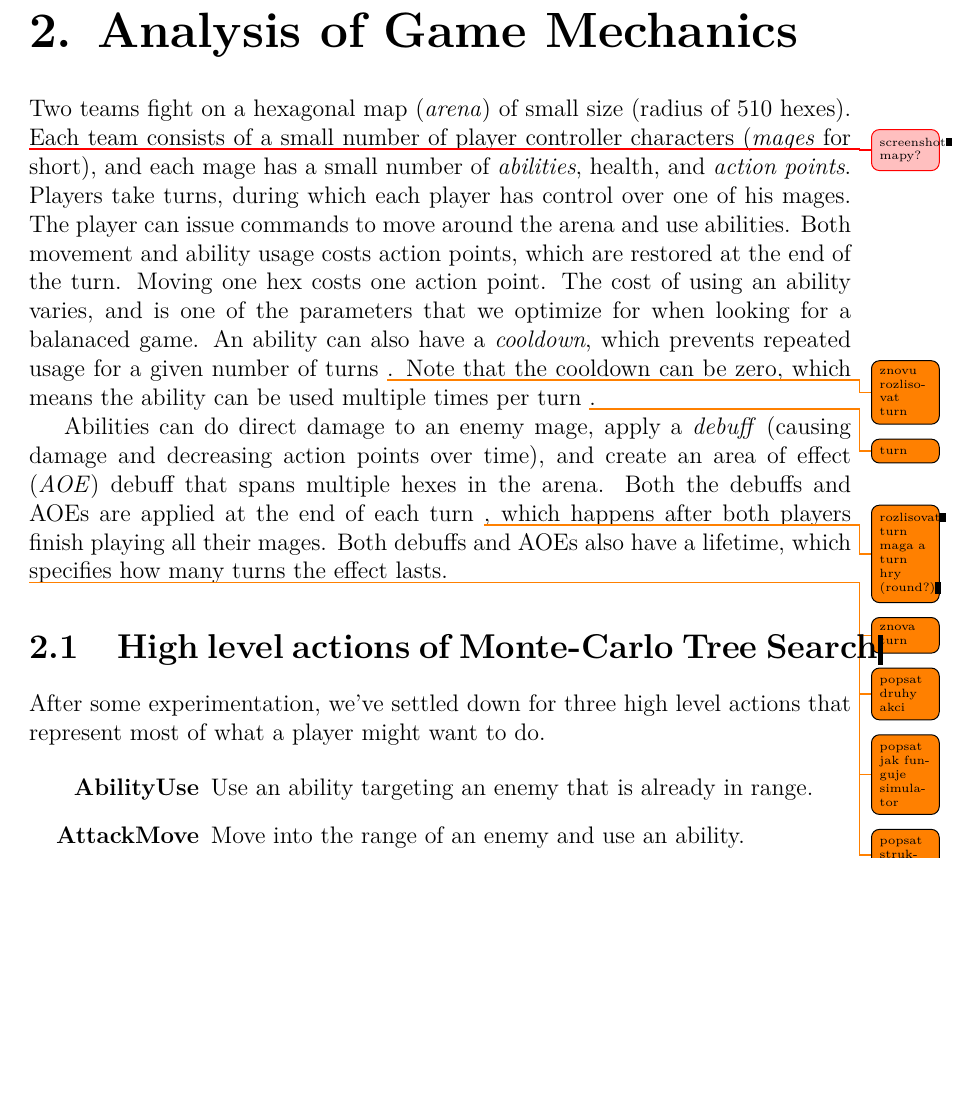
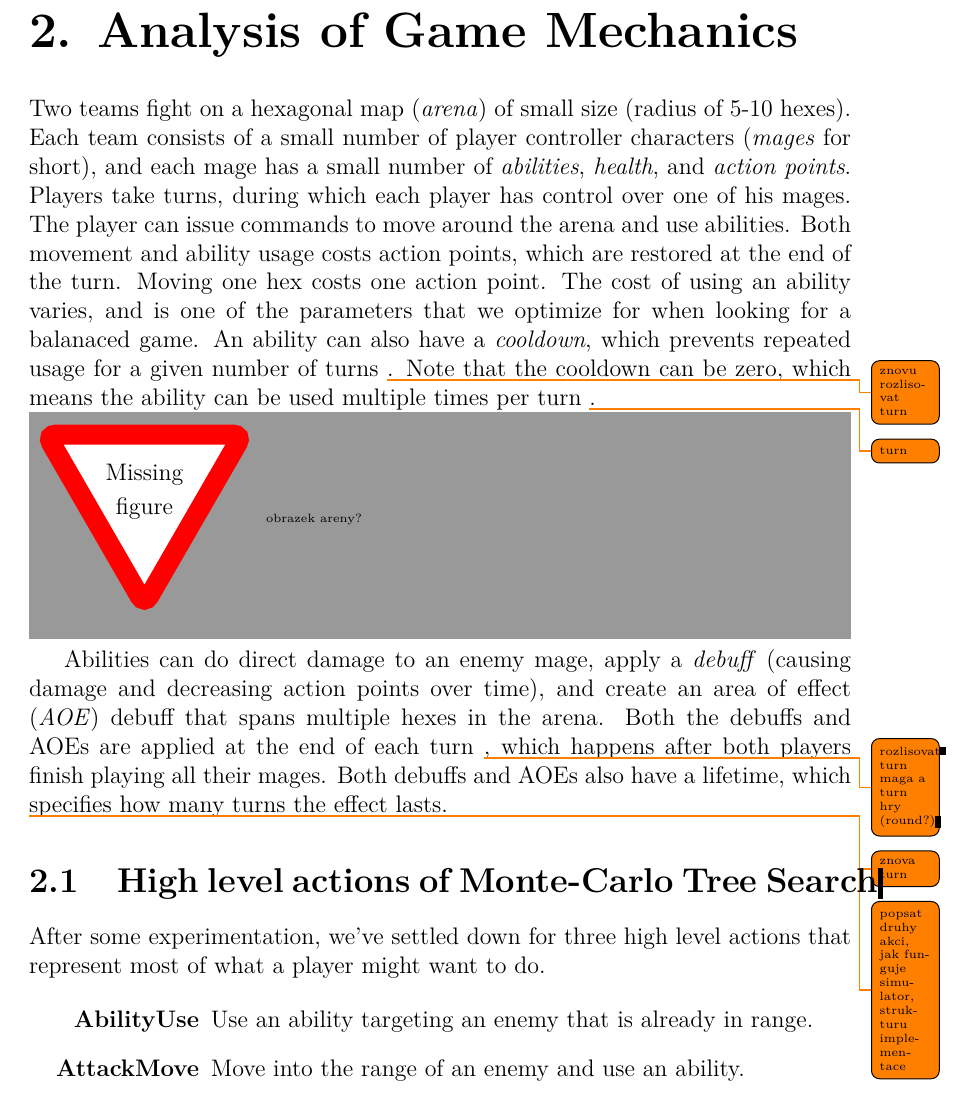
Before and after one commit to darthdeus/bachelor-thesis, a LaTeX thesis (thesis.tex, which reads chapter02.tex): part of page 10 of 16, cut so that both start at the same text, the shorter picture padded with empty space. Compiled offline with pdfLaTeX.

Commit message:
Minor cleanup

```diff
--- a/chapter02.tex
+++ b/chapter02.tex
@@ -1,18 +1,20 @@
 \chapter{Analysis of Game Mechanics}
 
-Two teams fight on a hexagonal map (\emph{arena}) of small size (radius of 5\-10
-hexes).  \unsure{screenshot mapy?} Each team consists of a small number of
-player controller characters (\emph{mages} for short), and each mage has a small
-number of \emph{abilities}, health, and \emph{action points}. Players take turns,
-during which each player has control over one of his mages. The player can
-issue commands to move around the arena and use abilities. Both movement and
-ability usage costs action points, which are restored at the end of the turn.
-Moving one hex costs one action point. The cost of using an ability varies, and
-is one of the parameters that we optimize for when looking for a balanaced
-game. An ability can also have a \emph{cooldown}, which prevents repeated usage
-for a given number of turns \todo{znovu rozlisovat turn}. Note that the
-cooldown can be zero, which means the ability can be used multiple times per
-turn \todo{turn}.
+Two teams fight on a hexagonal map (\emph{arena}) of small size (radius of
+5-10 hexes). Each team consists of a small number of player controller
+characters (\emph{mages} for short), and each mage has a small number of
+\emph{abilities}, \emph{health}, and \emph{action points}. Players take turns, during
+which each player has control over one of his mages. The player can issue
+commands to move around the arena and use abilities. Both movement and ability
+usage costs action points, which are restored at the end of the turn.  Moving
+one hex costs one action point. The cost of using an ability varies, and is one
+of the parameters that we optimize for when looking for a balanaced game. An
+ability can also have a \emph{cooldown}, which prevents repeated usage for a
+given number of turns \todo{znovu rozlisovat turn}. Note that the cooldown can
+be zero, which means the ability can be used multiple times per turn
+\todo{turn}.
+
+\missingfigure{obrazek areny?}
 
 Abilities can do direct damage to an enemy mage, apply a \emph{debuff} (causing
 damage and decreasing action points over time), and create an area of effect
@@ -23,9 +25,7 @@ Both debuffs and AOEs also have a lifetime, which specifies how many turns
 \todo{znova turn} the effect lasts.
 
 
-\todo{popsat druhy akci}
-\todo{popsat jak funguje simulator}
-\todo{popsat strukturu}
+\todo{popsat druhy akci, jak funguje simulator, strukturu implementace}
 
 
 \section{High level actions of Monte-Carlo Tree Search}
```
